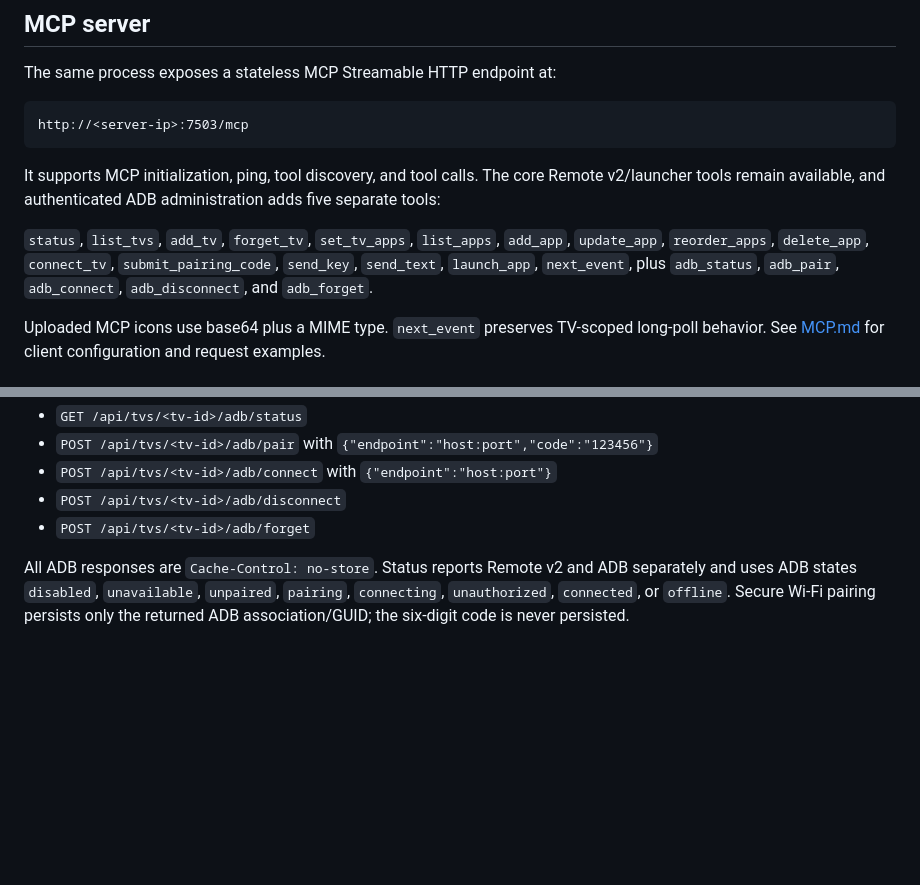
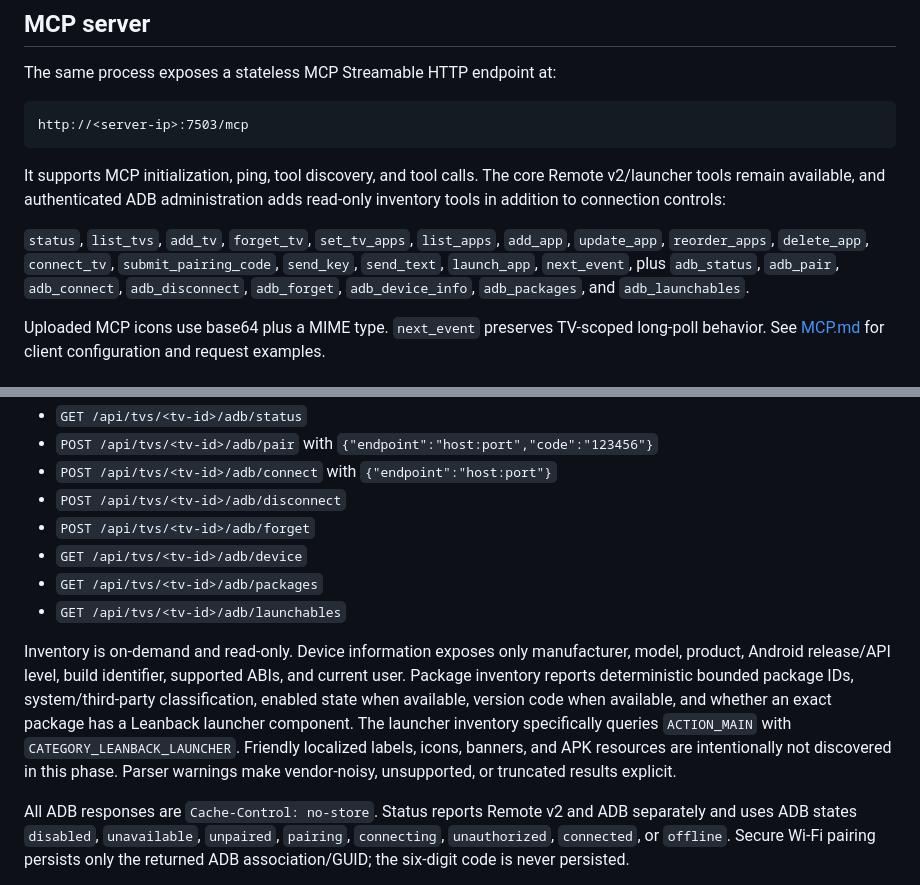
Before and after one commit to vm75/droidtv-remote, a Markdown page: README.md, 2 parts joined by grey strips. Drawn GitHub-style; blank space fills up the shorter version.

Commit message:
Document read-only ADB inventory surfaces

````diff
--- a/README.md
+++ b/README.md
@@ -112,9 +112,9 @@ The same process exposes a stateless MCP Streamable HTTP endpoint at:
 http://<server-ip>:7503/mcp
 ```
 
-It supports MCP initialization, ping, tool discovery, and tool calls. The core Remote v2/launcher tools remain available, and authenticated ADB administration adds five separate tools:
+It supports MCP initialization, ping, tool discovery, and tool calls. The core Remote v2/launcher tools remain available, and authenticated ADB administration adds read-only inventory tools in addition to connection controls:
 
-`status`, `list_tvs`, `add_tv`, `forget_tv`, `set_tv_apps`, `list_apps`, `add_app`, `update_app`, `reorder_apps`, `delete_app`, `connect_tv`, `submit_pairing_code`, `send_key`, `send_text`, `launch_app`, `next_event`, plus `adb_status`, `adb_pair`, `adb_connect`, `adb_disconnect`, and `adb_forget`.
+`status`, `list_tvs`, `add_tv`, `forget_tv`, `set_tv_apps`, `list_apps`, `add_app`, `update_app`, `reorder_apps`, `delete_app`, `connect_tv`, `submit_pairing_code`, `send_key`, `send_text`, `launch_app`, `next_event`, plus `adb_status`, `adb_pair`, `adb_connect`, `adb_disconnect`, `adb_forget`, `adb_device_info`, `adb_packages`, and `adb_launchables`.
 
 Uploaded MCP icons use base64 plus a MIME type. `next_event` preserves TV-scoped long-poll behavior. See [MCP.md](MCP.md) for client configuration and request examples.
 
@@ -211,6 +211,11 @@ Per-TV ADB association is independent from Android TV Remote v2. The authenticat
 - `POST /api/tvs/<tv-id>/adb/connect` with `{"endpoint":"host:port"}`
 - `POST /api/tvs/<tv-id>/adb/disconnect`
 - `POST /api/tvs/<tv-id>/adb/forget`
+- `GET /api/tvs/<tv-id>/adb/device`
+- `GET /api/tvs/<tv-id>/adb/packages`
+- `GET /api/tvs/<tv-id>/adb/launchables`
+
+Inventory is on-demand and read-only. Device information exposes only manufacturer, model, product, Android release/API level, build identifier, supported ABIs, and current user. Package inventory reports deterministic bounded package IDs, system/third-party classification, enabled state when available, version code when available, and whether an exact package has a Leanback launcher component. The launcher inventory specifically queries `ACTION_MAIN` with `CATEGORY_LEANBACK_LAUNCHER`. Friendly localized labels, icons, banners, and APK resources are intentionally not discovered in this phase. Parser warnings make vendor-noisy, unsupported, or truncated results explicit.
 
 All ADB responses are `Cache-Control: no-store`. Status reports Remote v2 and ADB separately and uses ADB states `disabled`, `unavailable`, `unpaired`, `pairing`, `connecting`, `unauthorized`, `connected`, or `offline`. Secure Wi-Fi pairing persists only the returned ADB association/GUID; the six-digit code is never persisted.
 
````
